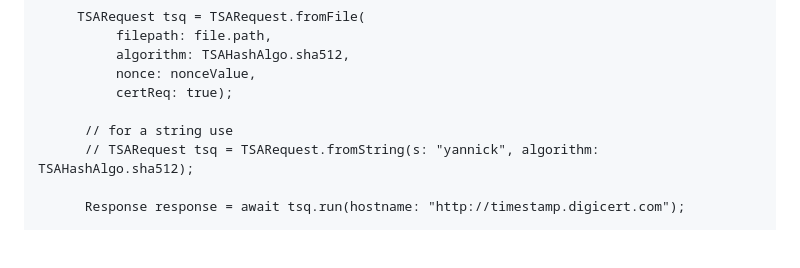
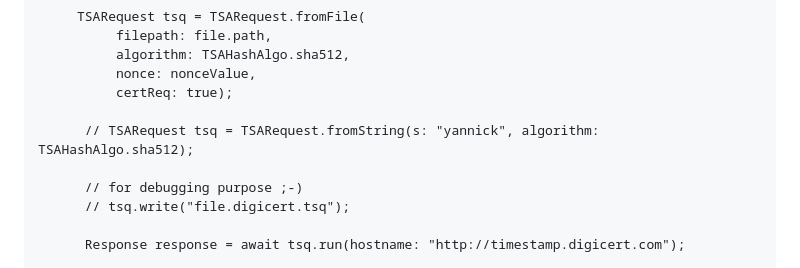
Before and after one commit to ysimonx/flutter-tsa-rfc3161, a Markdown page: README.md, the part around the change. Drawn GitHub-style; blank space fills up the shorter version.

```diff
--- a/README.md
+++ b/README.md
@@ -18,8 +18,10 @@ import 'package:tsa_rfc3161/tsa_rfc3161.dart';
           nonce: nonceValue,
           certReq: true);
 
-      // for a string use
       // TSARequest tsq = TSARequest.fromString(s: "yannick", algorithm: TSAHashAlgo.sha512);
+
+      // for debugging purpose ;-)
+      // tsq.write("file.digicert.tsq");
 
       Response response = await tsq.run(hostname: "http://timestamp.digicert.com");
 
```
